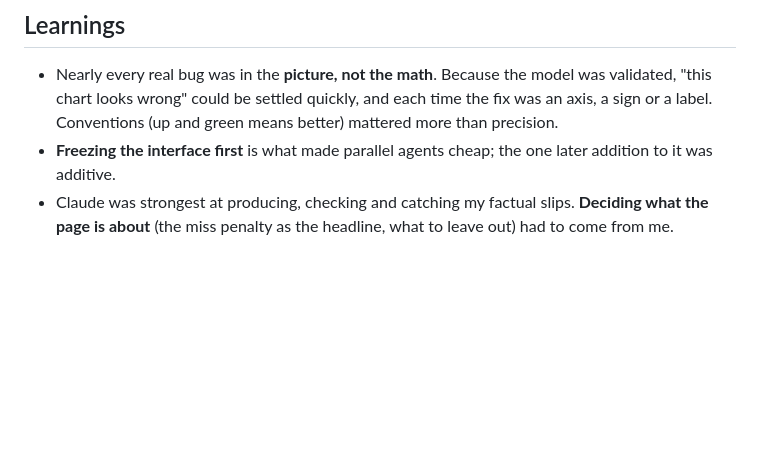
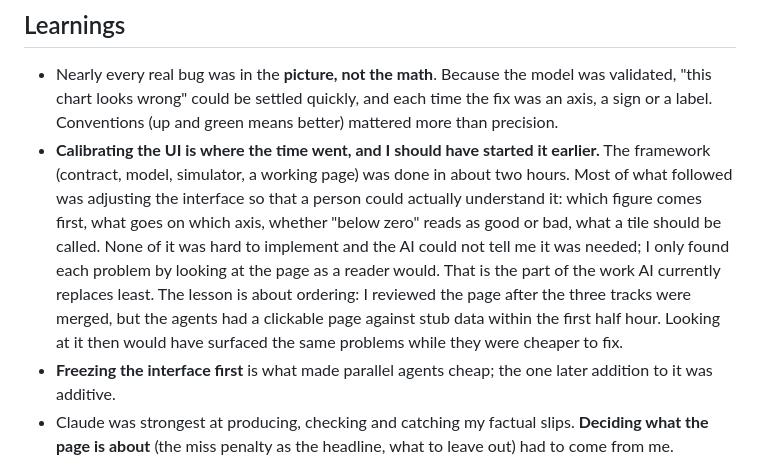
Before and after one commit to LimboAntique/Anthropic, a Markdown page: WRITEUP.md, the part around the change. Rendered like a GitHub page; blank space fills up the shorter version.

Commit message:
Write-up and script: the UI calibration learning
Co-Authored-By: Claude Fable 5.1 <noreply@anthropic.com>

```diff
--- a/WRITEUP.md
+++ b/WRITEUP.md
@@ -31,6 +31,7 @@ Three things make it more than a calculator:
 ## Learnings
 
 - Nearly every real bug was in the **picture, not the math**. Because the model was validated, "this chart looks wrong" could be settled quickly, and each time the fix was an axis, a sign or a label. Conventions (up and green means better) mattered more than precision.
+- **Calibrating the UI is where the time went, and I should have started it earlier.** The framework (contract, model, simulator, a working page) was done in about two hours. Most of what followed was adjusting the interface so that a person could actually understand it: which figure comes first, what goes on which axis, whether "below zero" reads as good or bad, what a tile should be called. None of it was hard to implement and the AI could not tell me it was needed; I only found each problem by looking at the page as a reader would. That is the part of the work AI currently replaces least. The lesson is about ordering: I reviewed the page after the three tracks were merged, but the agents had a clickable page against stub data within the first half hour. Looking at it then would have surfaced the same problems while they were cheaper to fix.
 - **Freezing the interface first** is what made parallel agents cheap; the one later addition to it was additive.
 - Claude was strongest at producing, checking and catching my factual slips. **Deciding what the page is about** (the miss penalty as the headline, what to leave out) had to come from me.
 - On **scope**: the core is the model, the simulator and the first figure. The advisor, lessons, exam and mascots are delight rather than depth, and they are what I would cut first to fit two hours.
```
